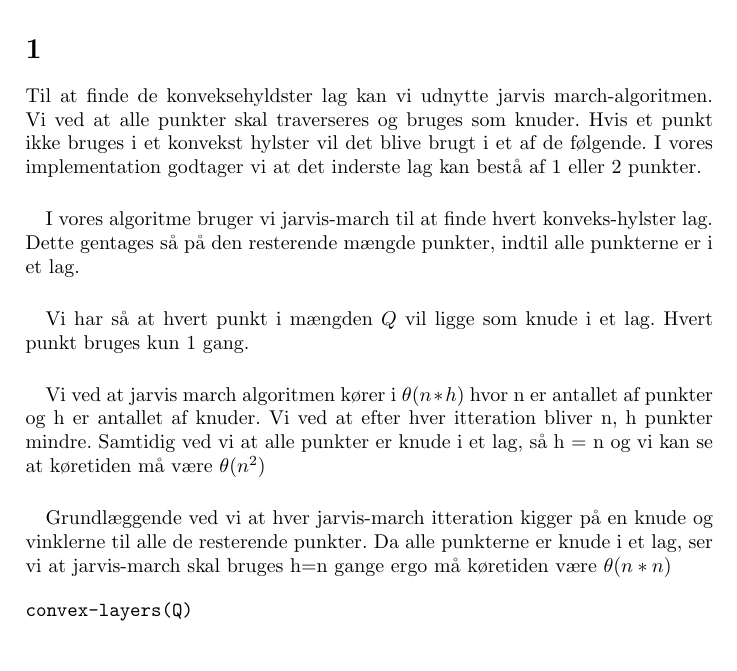
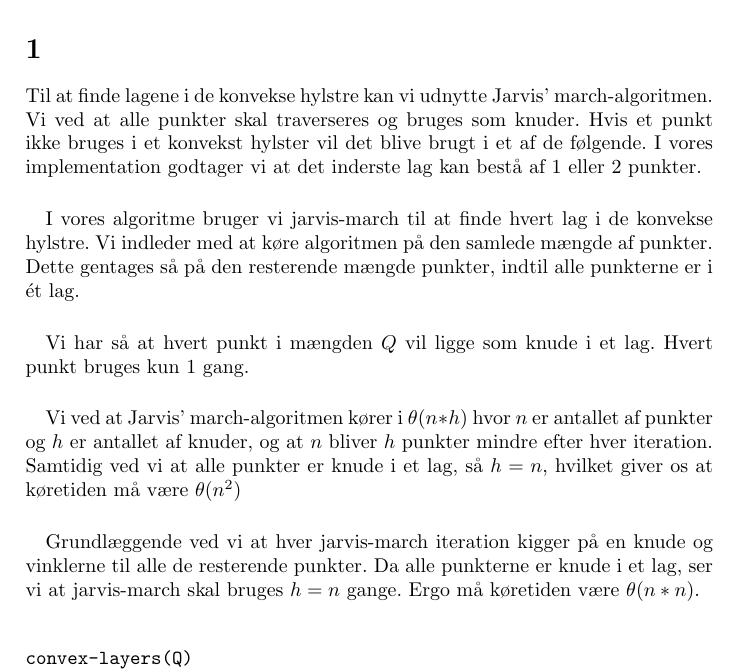
Before and after one commit to Pilen/Algoritmer, a LaTeX document (33-1.tex): part of page 3 of 3 before the commit and part of page 2 of 2 after it, cut so that both start at the same text, the shorter picture padded with empty space. Compiled offline with pdfLaTeX.

Commit message:
Tekstlige fejl rettet til

```diff
--- a/33-1.tex
+++ b/33-1.tex
@@ -44,29 +44,35 @@
 
 %% Rapport, baby!
 \section{}
-Til at finde de konveksehyldster lag kan vi udnytte jarvis march-algoritmen.
-Vi ved at alle punkter skal traverseres og bruges som knuder. Hvis et punkt ikke bruges i et konvekst hylster vil det blive brugt i et af de følgende.
-I vores implementation godtager vi at det inderste lag kan bestå af 1 eller 2 punkter.
+Til at finde lagene i de konvekse hylstre kan vi udnytte Jarvis' march-algoritmen.
+Vi ved at alle punkter skal traverseres og bruges som knuder. Hvis et punkt ikke bruges
+i et konvekst hylster vil det blive brugt i et af de følgende. I vores implementation
+godtager vi at det inderste lag kan bestå af 1 eller 2 punkter.
 
 \paragraph{}
-I vores algoritme bruger vi jarvis-march til at finde hvert konveks-hylster lag. Dette gentages så på den resterende mængde punkter, indtil alle punkterne er i et lag.
+I vores algoritme bruger vi jarvis-march til at finde hvert lag i de konvekse hylstre. Vi
+indleder med at køre algoritmen på den samlede mængde af punkter. Dette gentages så på den
+resterende mængde punkter, indtil alle punkterne er i ét lag.
 
 \paragraph{}
 Vi har så at hvert punkt i mængden $Q$ vil ligge som knude i et lag. Hvert punkt bruges kun 1 gang.
 
+%%OBS! Tager Naja fejl her?
 \paragraph{}
-Vi ved at jarvis march algoritmen kører i $\theta(n*h)$ hvor n er antallet af punkter og h er antallet af knuder.
-Vi ved at efter hver itteration bliver n, h punkter mindre. Samtidig ved vi at alle punkter er knude i et lag, så h = n og vi kan se at køretiden må være $\theta(n^2)$
+Vi ved at Jarvis' march-algoritmen kører i $\theta(n*h)$ hvor $n$ er antallet af punkter og $h$ er
+antallet af knuder, og at $n$ bliver $h$ punkter mindre efter hver iteration. Samtidig ved vi at
+alle punkter er knude i et lag, så  $h = n$, hvilket giver os at køretiden må være $\theta(n^2)$
 
 \paragraph{}
-Grundlæggende ved vi at hver jarvis-march itteration kigger på en knude og vinklerne til alle de resterende punkter. Da alle punkterne er knude i et lag, ser vi at jarvis-march skal bruges h=n gange ergo må køretiden være $\theta(n*n)$
+Grundlæggende ved vi at hver jarvis-march iteration kigger på en knude og vinklerne til alle de
+resterende punkter. Da alle punkterne er knude i et lag, ser vi at jarvis-march skal bruges $h = n$
+gange. Ergo må køretiden være $\theta(n*n)$.
 
-
-
-
+%% Meget fint, Søren. Du er sød og dygtig.
 
 %skriver det færdigt inden jeg går i seng/ inden jeg drikker mig fuld/ mens
 \begin{verbatim}
+
 convex-layers(Q)
     let S be an empty list
 
```
Also changed, not shown: 33-1.tex (4 more changed lines).
